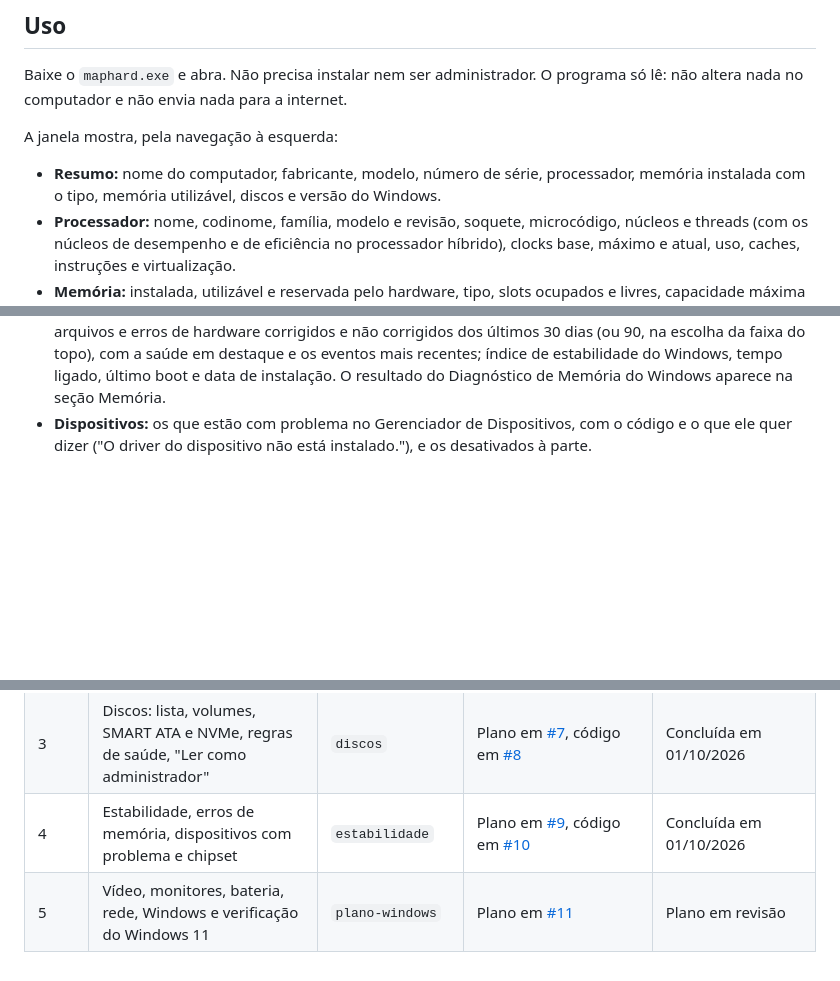
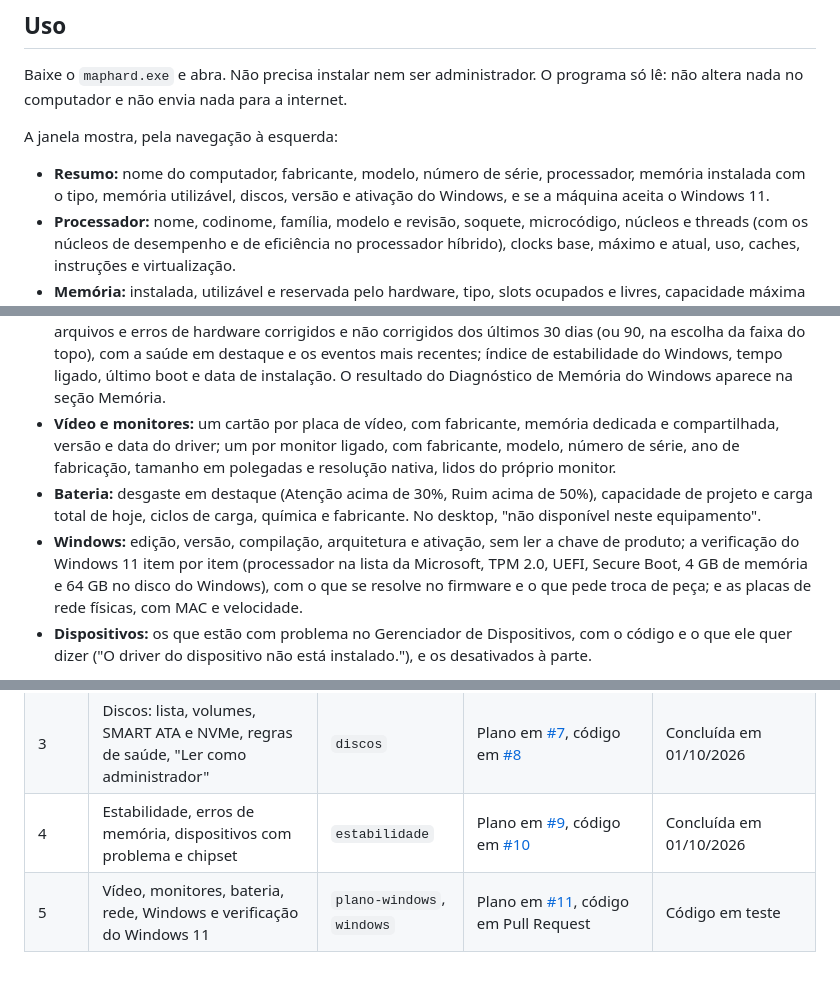
Before and after one commit to manfredjr/maphard, a Markdown page: README.md, 3 parts joined by grey strips. GitHub-like rendering; blank space fills up the shorter version.

```diff
--- a/README.md
+++ b/README.md
@@ -12,7 +12,7 @@ Baixe o `maphard.exe` e abra. Não precisa instalar nem ser administrador. O pro
 
 A janela mostra, pela navegação à esquerda:
 
-- **Resumo:** nome do computador, fabricante, modelo, número de série, processador, memória instalada com o tipo, memória utilizável, discos e versão do Windows.
+- **Resumo:** nome do computador, fabricante, modelo, número de série, processador, memória instalada com o tipo, memória utilizável, discos, versão e ativação do Windows, e se a máquina aceita o Windows 11.
 - **Processador:** nome, codinome, família, modelo e revisão, soquete, microcódigo, núcleos e threads (com os núcleos de desempenho e de eficiência no processador híbrido), clocks base, máximo e atual, uso, caches, instruções e virtualização.
 - **Memória:** instalada, utilizável e reservada pelo hardware, tipo, slots ocupados e livres, capacidade máxima e ECC. Um cartão por slot, inclusive os vazios, com tamanho, tipo e velocidade ("DDR4-3200"), formato, fabricante, part number, número de série, ranks e voltagem. Avisa quando os módulos são diferentes, quando a memória roda abaixo da velocidade, quando o canal único é provável e quando o Windows usa bem menos que o instalado. Responde quanto cabe a mais e quantos slots estão livres, e mostra o uso agora.
 - **Discos:** um cartão por disco com a saúde em destaque (Bom, Atenção, Ruim ou Desconhecido) e o motivo escrito ("3 setores realocados", "92% da vida útil usada"), temperatura, horas ligado, ciclos de energia, dados gravados, tipo (HDD, SSD SATA, SSD NVMe, USB), interface ("SATA 6 Gb/s", "NVMe, PCIe 4.0 x4"), capacidade, rotação, TRIM, partição e volumes com espaço livre e BitLocker. Logo abaixo, a tabela SMART com os nomes em português.
@@ -20,6 +20,9 @@ A janela mostra, pela navegação à esquerda:
 Como usuário comum, o MapHard já lê a saúde dos SSDs NVMe. O SMART dos discos SATA e o BitLocker pedem administrador: o botão **Ler como administrador**, na faixa do topo, reabre o programa elevado, com a confirmação do Windows. Disco atrás de adaptador USB ou de controladora RAID que não repassa o SMART aparece com "SMART indisponível por esta controladora", nunca com saúde Bom.
 - **Placa-mãe e firmware:** equipamento, placa-mãe com o chipset, BIOS com a data e a idade, UEFI ou legado, Secure Boot e TPM.
 - **Estabilidade:** telas azuis (com o código), desligamentos inesperados, erros de disco e do sistema de arquivos e erros de hardware corrigidos e não corrigidos dos últimos 30 dias (ou 90, na escolha da faixa do topo), com a saúde em destaque e os eventos mais recentes; índice de estabilidade do Windows, tempo ligado, último boot e data de instalação. O resultado do Diagnóstico de Memória do Windows aparece na seção Memória.
+- **Vídeo e monitores:** um cartão por placa de vídeo, com fabricante, memória dedicada e compartilhada, versão e data do driver; um por monitor ligado, com fabricante, modelo, número de série, ano de fabricação, tamanho em polegadas e resolução nativa, lidos do próprio monitor.
+- **Bateria:** desgaste em destaque (Atenção acima de 30%, Ruim acima de 50%), capacidade de projeto e carga total de hoje, ciclos de carga, química e fabricante. No desktop, "não disponível neste equipamento".
+- **Windows:** edição, versão, compilação, arquitetura e ativação, sem ler a chave de produto; a verificação do Windows 11 item por item (processador na lista da Microsoft, TPM 2.0, UEFI, Secure Boot, 4 GB de memória e 64 GB no disco do Windows), com o que se resolve no firmware e o que pede troca de peça; e as placas de rede físicas, com MAC e velocidade.
 - **Dispositivos:** os que estão com problema no Gerenciador de Dispositivos, com o código e o que ele quer dizer ("O driver do dispositivo não está instalado."), e os desativados à parte.
 
 Campo que não pôde ser lido aparece em cinza, com o motivo: "não informado pelo fabricante", "requer administrador", "não disponível neste equipamento" ou "erro de leitura". Parando o mouse sobre um valor, a dica diz de onde ele veio (CPUID, SMBIOS, registro do Windows...).
@@ -46,4 +49,4 @@ Sem nome depois de `--json`, o arquivo recebe o nome do computador e a data. No
 | 2 | Memória: módulos, slots, uso, alertas e ampliação | `memoria` | Plano em [#3](https://github.com/manfredjr/maphard/pull/3), código em [#6](https://github.com/manfredjr/maphard/pull/6) | Concluída em 01/10/2026 |
 | 3 | Discos: lista, volumes, SMART ATA e NVMe, regras de saúde, "Ler como administrador" | `discos` | Plano em [#7](https://github.com/manfredjr/maphard/pull/7), código em [#8](https://github.com/manfredjr/maphard/pull/8) | Concluída em 01/10/2026 |
 | 4 | Estabilidade, erros de memória, dispositivos com problema e chipset | `estabilidade` | Plano em [#9](https://github.com/manfredjr/maphard/pull/9), código em [#10](https://github.com/manfredjr/maphard/pull/10) | Concluída em 01/10/2026 |
-| 5 | Vídeo, monitores, bateria, rede, Windows e verificação do Windows 11 | `plano-windows` | Plano em [#11](https://github.com/manfredjr/maphard/pull/11) | Plano em revisão |
+| 5 | Vídeo, monitores, bateria, rede, Windows e verificação do Windows 11 | `plano-windows`, `windows` | Plano em [#11](https://github.com/manfredjr/maphard/pull/11), código em Pull Request | Código em teste |
```
Also changed, not shown: docs/superpowers/pendencias.md (+13 -0 lines).
